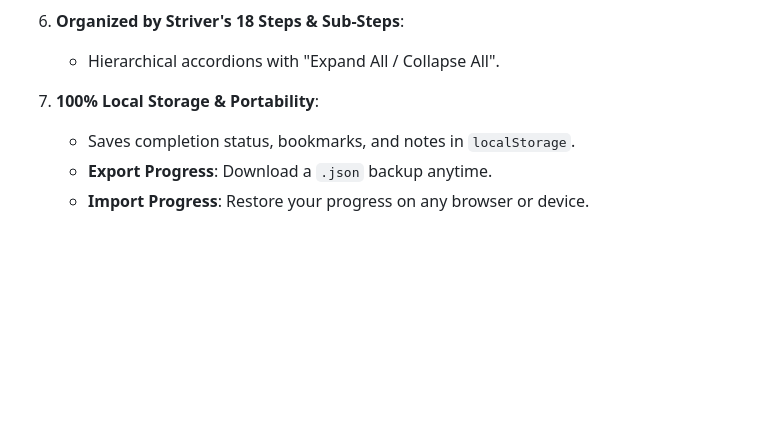
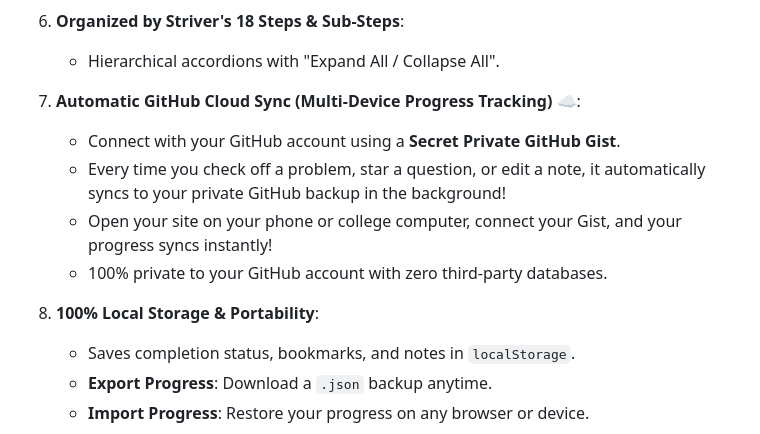
Before and after one commit to Ulhas123/striver, a Markdown page: README.md, the part around the change. Drawn GitHub-style; blank space fills up the shorter version.

Commit message:
Update README with GitHub Cloud Sync feature

```diff
--- a/README.md
+++ b/README.md
@@ -53,7 +53,13 @@ An interactive, responsive, and modern web application to track your Data Struct
 6. **Organized by Striver's 18 Steps & Sub-Steps**:
    - Hierarchical accordions with "Expand All / Collapse All".
 
-7. **100% Local Storage & Portability**:
+7. **Automatic GitHub Cloud Sync (Multi-Device Progress Tracking) ☁️**:
+   - Connect with your GitHub account using a **Secret Private GitHub Gist**.
+   - Every time you check off a problem, star a question, or edit a note, it automatically syncs to your private GitHub backup in the background!
+   - Open your site on your phone or college computer, connect your Gist, and your progress syncs instantly!
+   - 100% private to your GitHub account with zero third-party databases.
+
+8. **100% Local Storage & Portability**:
    - Saves completion status, bookmarks, and notes in `localStorage`.
    - **Export Progress**: Download a `.json` backup anytime.
    - **Import Progress**: Restore your progress on any browser or device.
```
